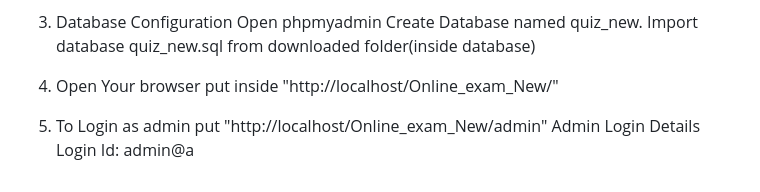
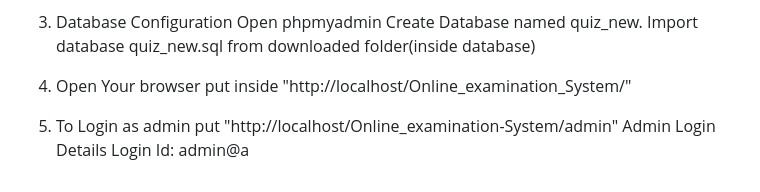
Before and after one commit to Rohithroh/Online_Examination_System, a Markdown page: README.md, the part around one of its changes. GitHub-like rendering.

```diff
--- a/README.md
+++ b/README.md
@@ -7,6 +7,6 @@ Online Examination System Today Online Examination System has become a fast grow
 
 3. Database Configuration Open phpmyadmin Create Database named quiz_new. Import database quiz_new.sql from downloaded folder(inside database)
 
-4. Open Your browser put inside "http://localhost/Online_exam_New/"
+4. Open Your browser put inside "http://localhost/Online_examination_System/"
 
-5. To Login as admin put "http://localhost/Online_exam_New/admin" Admin Login Details Login Id: admin@a
+5. To Login as admin put "http://localhost/Online_examination-System/admin" Admin Login Details Login Id: admin@a
```
Also changed, not shown: other parts of README.md (+1 -1 lines).
